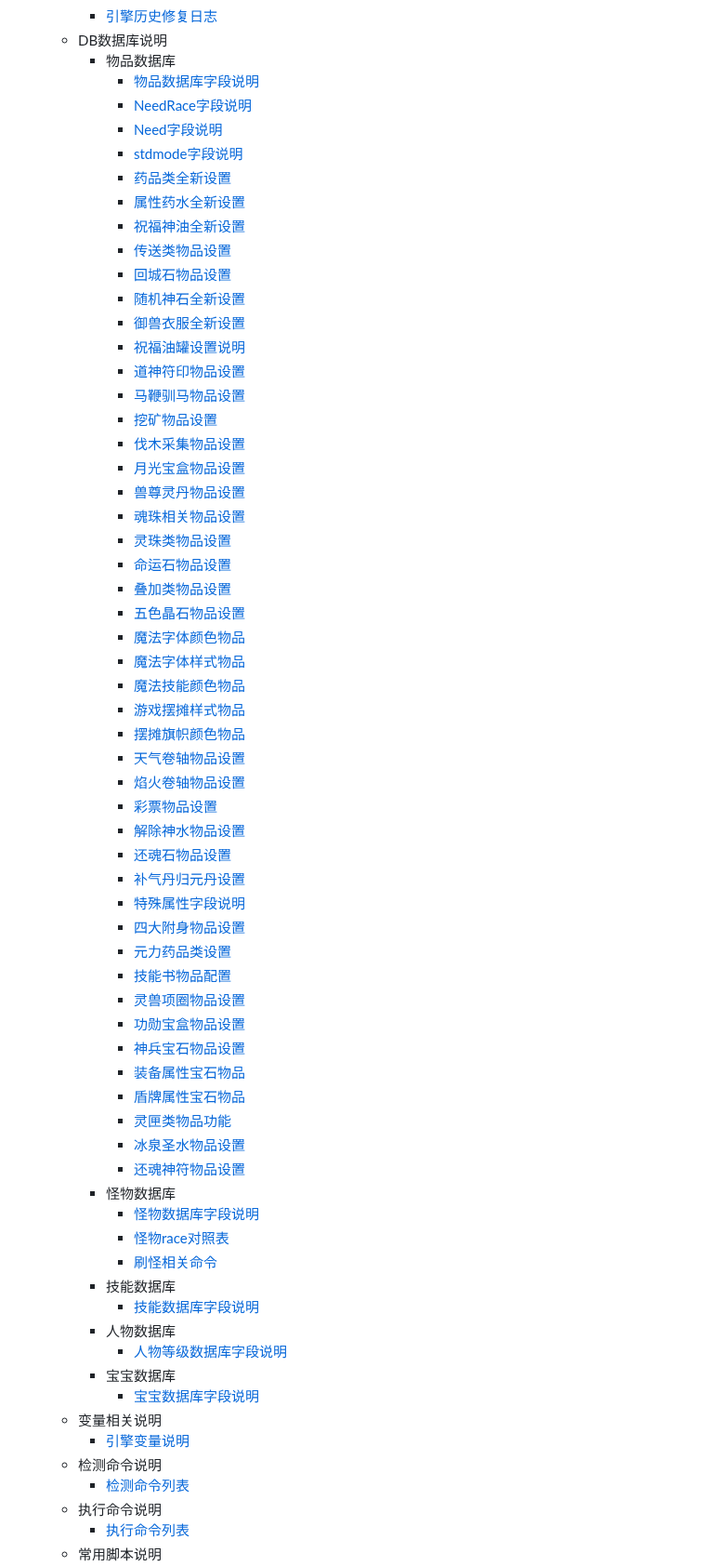
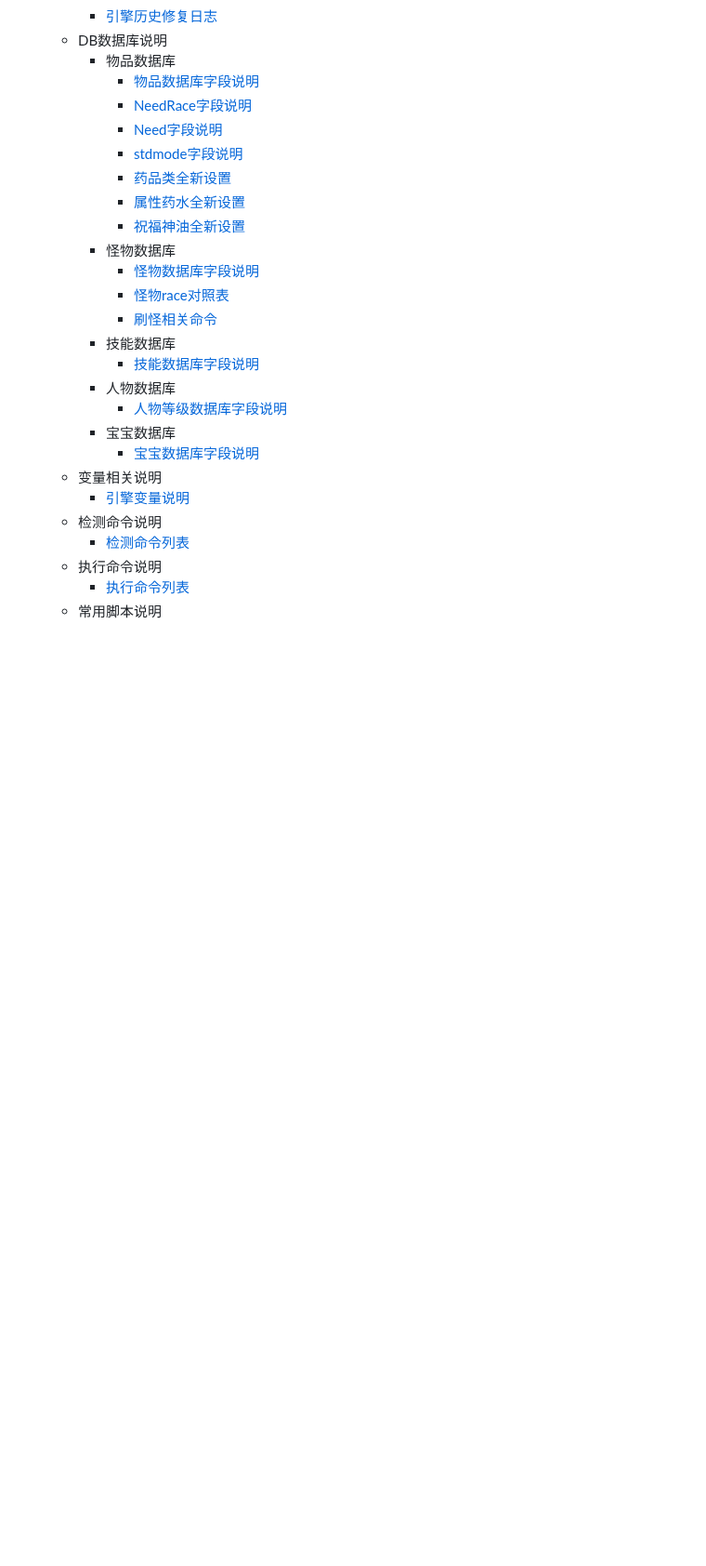
Before and after one commit to diwangkeji/chdld, a Markdown page: sidebar.md, the part around the change. Shown at 93% size. GitHub-like rendering; blank space fills up the shorter version.

Commit message:
up: sidebar

```diff
--- a/sidebar.md
+++ b/sidebar.md
@@ -18,45 +18,6 @@
 	  - [药品类全新设置](/01/00/xinyaopin.md)
 	  - [属性药水全新设置](/01/00/shuxingyao.md)
 	  - [祝福神油全新设置](/01/00/zhufuyou.md)
-	  - [传送类物品设置](/01/00/chuansong.md)
-	  - [回城石物品设置](/01/00/zhufuyou.md)
-	  - [随机神石全新设置](/01/00/zhufuyou.md)
-	  - [御兽衣服全新设置](/01/00/zhufuyou.md)
-	  - [祝福油罐设置说明](/01/00/zhufuyou.md)
-	  - [道神符印物品设置](/01/00/zhufuyou.md)
-	  - [马鞭驯马物品设置](/01/00/zhufuyou.md)
-	  - [挖矿物品设置](/01/00/zhufuyou.md)
-	  - [伐木采集物品设置](/01/00/zhufuyou.md)
-	  - [月光宝盒物品设置](/01/00/zhufuyou.md)
-	  - [兽尊灵丹物品设置](/01/00/zhufuyou.md)
-	  - [魂珠相关物品设置](/01/00/zhufuyou.md)
-	  - [灵珠类物品设置](/01/00/zhufuyou.md)
-	  - [命运石物品设置](/01/00/zhufuyou.md)
-	  - [叠加类物品设置](/01/00/zhufuyou.md)
-	  - [五色晶石物品设置](/01/00/zhufuyou.md)
-	  - [魔法字体颜色物品](/01/00/zhufuyou.md)
-	  - [魔法字体样式物品](/01/00/zhufuyou.md)
-	  - [魔法技能颜色物品](/01/00/zhufuyou.md)
-	  - [游戏摆摊样式物品](/01/00/zhufuyou.md)
-	  - [摆摊旗帜颜色物品](/01/00/zhufuyou.md)
-	  - [天气卷轴物品设置](/01/00/zhufuyou.md)
-	  - [焰火卷轴物品设置](/01/00/zhufuyou.md)
-	  - [彩票物品设置](/01/00/zhufuyou.md)
-	  - [解除神水物品设置](/01/00/zhufuyou.md)
-	  - [还魂石物品设置](/01/00/zhufuyou.md)
-	  - [补气丹归元丹设置](/01/00/zhufuyou.md)
-	  - [特殊属性字段说明](/01/00/zhufuyou.md)
-	  - [四大附身物品设置](/01/00/zhufuyou.md)
-	  - [元力药品类设置](/01/00/zhufuyou.md)
-	  - [技能书物品配置](/01/00/zhufuyou.md)
-	  - [灵兽项圈物品设置](/01/00/zhufuyou.md)
-	  - [功勋宝盒物品设置](/01/00/zhufuyou.md)
-	  - [神兵宝石物品设置](/01/00/zhufuyou.md)
-	  - [装备属性宝石物品](/01/00/zhufuyou.md)
-	  - [盾牌属性宝石物品](/01/00/zhufuyou.md)
-	  - [灵匣类物品功能](/01/00/zhufuyou.md)
-	  - [冰泉圣水物品设置](/01/00/zhufuyou.md)
-	  - [还魂神符物品设置](/01/00/zhufuyou.md)
     - 怪物数据库
 	  - [怪物数据库字段说明](/01/01/mon.md)
 	  - [怪物race对照表](/01/01/race.md)
```
